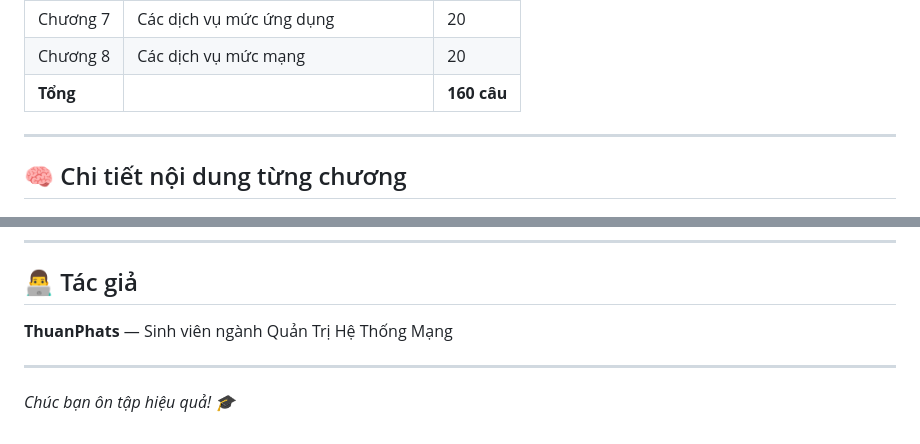
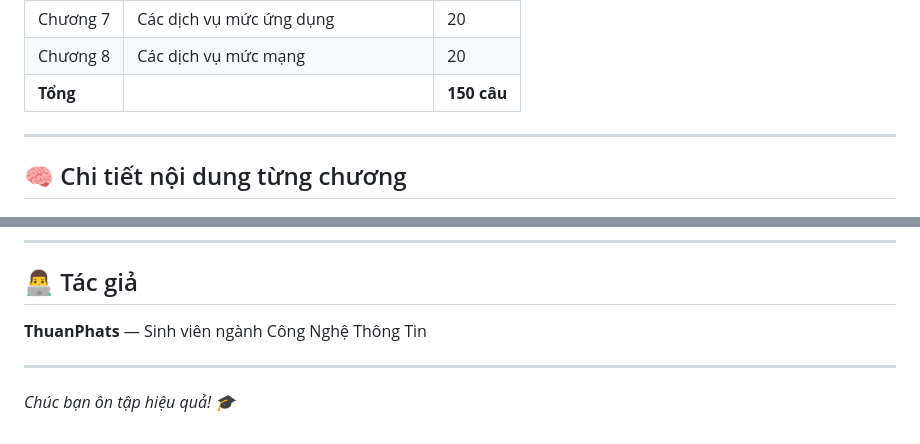
Before and after one commit to ThuanPhats/QTHTM, a Markdown page: README.md, 2 parts joined by grey strips. Drawn GitHub-style.

Commit message:
Update total questions and author field in README

```diff
--- a/README.md
+++ b/README.md
@@ -26,7 +26,7 @@ Bộ đề gồm **160 câu trắc nghiệm** chia thành **8 chương**, bao ph
 | Chương 6 | Cấu hình và duy trì hệ thống | 20 |
 | Chương 7 | Các dịch vụ mức ứng dụng | 20 |
 | Chương 8 | Các dịch vụ mức mạng | 20 |
-| **Tổng** | | **160 câu** |
+| **Tổng** | | **150 câu** |
 
 ---
 
@@ -189,7 +189,7 @@ Trả lời sai  → −10 điểm
 
 ## 👨‍💻 Tác giả
 
-**ThuanPhats** — Sinh viên ngành Quản Trị Hệ Thống Mạng
+**ThuanPhats** — Sinh viên ngành Công Nghệ Thông Tin
 
 ---
 
```
